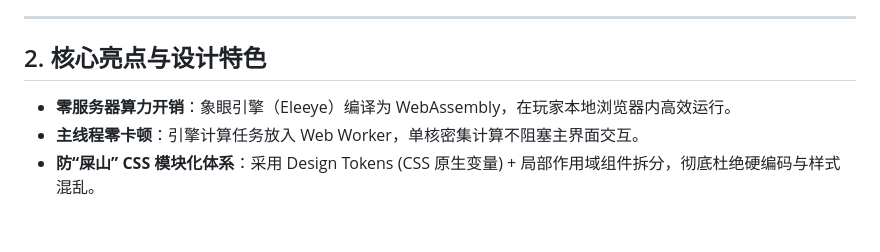
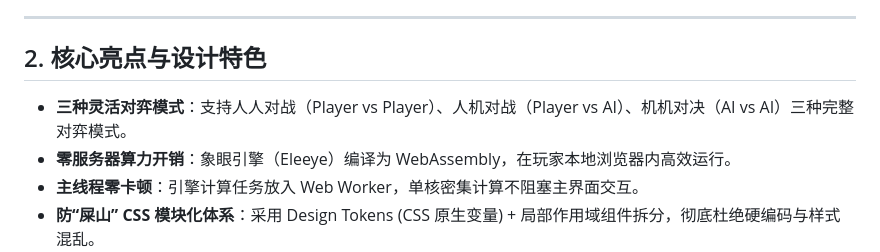
Before and after one commit to billzi2016/Chinese-Chess-AI, a Markdown page: README_CN.md, the part around the change. GitHub-like rendering; blank space fills up the shorter version.

Commit message:
docs(readme): 补充三种灵活对弈模式 (PVP/PVE/EVE) 说明
- 在中英文 README 中补充支持人人对战、人机对战、机机对决三种模式说明

```diff
--- a/README_CN.md
+++ b/README_CN.md
@@ -29,6 +29,7 @@
 
 ## 2. 核心亮点与设计特色
 
+* **三种灵活对弈模式**：支持人人对战（Player vs Player）、人机对战（Player vs AI）、机机对决（AI vs AI）三种完整对弈模式。
 * **零服务器算力开销**：象眼引擎（Eleeye）编译为 WebAssembly，在玩家本地浏览器内高效运行。
 * **主线程零卡顿**：引擎计算任务放入 Web Worker，单核密集计算不阻塞主界面交互。
 * **防“屎山” CSS 模块化体系**：采用 Design Tokens (CSS 原生变量) + 局部作用域组件拆分，彻底杜绝硬编码与样式混乱。
```
Also changed, not shown: README.md (+2 -1 lines).
